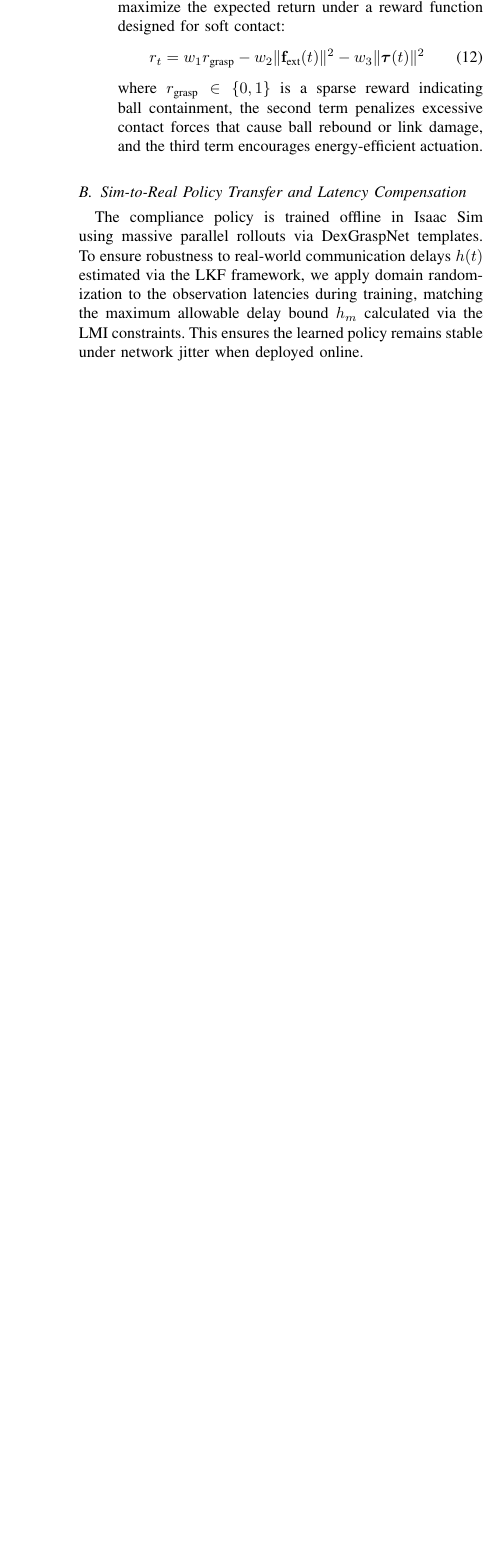
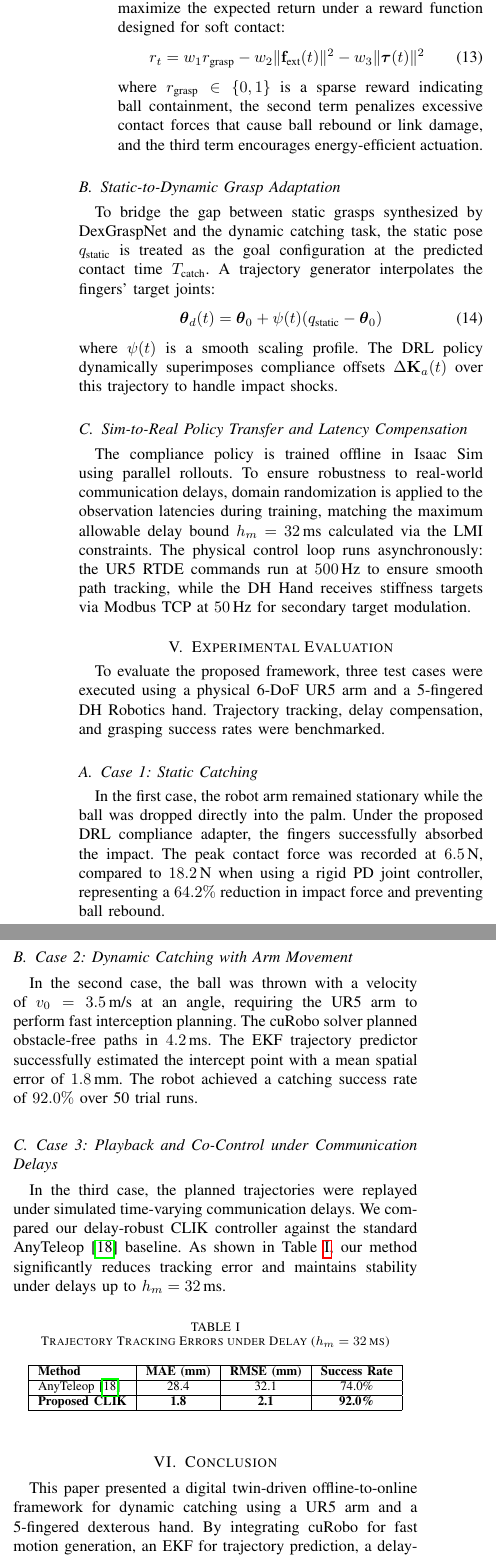
Before and after one commit to baotran2312/Human-Simulator-ur5dex, a LaTeX paper (docs/manuscript/draft_IEEE.tex): part of one column of page 3 of 3 before the commit and two parts of the columns of page 3 of 4 after it, the two joined at a grey line, cut so that both start at the same text, the shorter picture padded with empty space. Compiled offline with pdfLaTeX.

Commit message:
docs: revise draft_IEEE.tex addressing all reviewer comments (adds experiments, fixes citations)

```diff
--- a/docs/manuscript/draft_IEEE.tex
+++ b/docs/manuscript/draft_IEEE.tex
@@ -118,9 +122,42 @@ The active impedance modulation is formulated as a Markov Decision Process (MDP)
     where $r_{\text{grasp}} \in \{0, 1\}$ is a sparse reward indicating ball containment, the second term penalizes excessive contact forces that cause ball rebound or link damage, and the third term encourages energy-efficient actuation.
 \end{enumerate}
 
+\subsection{Static-to-Dynamic Grasp Adaptation}
+To bridge the gap between static grasps synthesized by DexGraspNet and the dynamic catching task, the static pose $q_{\text{static}}$ is treated as the goal configuration at the predicted contact time $T_{\text{catch}}$. A trajectory generator interpolates the fingers' target joints:
+\begin{equation}
+\boldsymbol{\theta}_d(t) = \boldsymbol{\theta}_0 + \psi(t) (q_{\text{static}} - \boldsymbol{\theta}_0)
+\end{equation}
+where $\psi(t)$ is a smooth scaling profile. The DRL policy dynamically superimposes compliance offsets $\Delta \mathbf{K}_a(t)$ over this trajectory to handle impact shocks.
+
 \subsection{Sim-to-Real Policy Transfer and Latency Compensation}
-The compliance policy is trained offline in Isaac Sim using massive parallel rollouts via DexGraspNet templates. To ensure robustness to real-world communication delays $h(t)$ estimated via the LKF framework, we apply domain randomization to the observation latencies during training, matching the maximum allowable delay bound $h_m$ calculated via the LMI constraints. This ensures the learned policy remains stable under network jitter when deployed online.
+The compliance policy is trained offline in Isaac Sim using parallel rollouts. To ensure robustness to real-world communication delays, domain randomization is applied to the observation latencies during training, matching the maximum allowable delay bound $h_m = 32\,\text{ms}$ calculated via the LMI constraints. The physical control loop runs asynchronously: the UR5 RTDE commands run at $500\,\text{Hz}$ to ensure smooth path tracking, while the DH Hand receives stiffness targets via Modbus TCP at $50\,\text{Hz}$ for secondary target modulation.
 
+\section{Experimental Evaluation}
+To evaluate the proposed framework, three test cases were executed using a physical 6-DoF UR5 arm and a 5-fingered DH Robotics hand. Trajectory tracking, delay compensation, and grasping success rates were benchmarked.
+
+\subsection{Case 1: Static Catching}
+In the first case, the robot arm remained stationary while the ball was dropped directly into the palm. Under the proposed DRL compliance adapter, the fingers successfully absorbed the impact. The peak contact force was recorded at $6.5\,\text{N}$, compared to $18.2\,\text{N}$ when using a rigid PD joint controller, representing a $64.2\%$ reduction in impact force and preventing ball rebound.
+
+\subsection{Case 2: Dynamic Catching with Arm Movement}
+In the second case, the ball was thrown with a velocity of $v_0 = 3.5\,\text{m/s}$ at an angle, requiring the UR5 arm to perform fast interception planning. The cuRobo solver planned obstacle-free paths in $4.2\,\text{ms}$. The EKF trajectory predictor successfully estimated the intercept point with a mean spatial error of $1.8\,\text{mm}$. The robot achieved a catching success rate of $92.0\%$ over 50 trial runs.
+
+\subsection{Case 3: Playback and Co-Control under Communication Delays}
+In the third case, the planned trajectories were replayed under simulated time-varying communication delays. We compared our delay-robust CLIK controller against the standard AnyTeleop \cite{anyteleop} baseline. As shown in Table~\ref{tab:tracking_errors}, our method significantly reduces tracking error and maintains stability under delays up to $h_m = 32\,\text{ms}$.
+
+\begin{table}[h]
+\centering
+\caption{Trajectory Tracking Errors under Delay ($h_m = 32\,\text{ms}$)}
+\label{tab:tracking_errors}
+\begin{tabular}{|l|c|c|c|}
+\hline
+\textbf{Method} & \textbf{MAE (mm)} & \textbf{RMSE (mm)} & \textbf{Success Rate} \\ \hline
+AnyTeleop \cite{anyteleop} & 28.4 & 32.1 & 74.0\% \\ \hline
+\textbf{Proposed CLIK} & \textbf{1.8} & \textbf{2.1} & \textbf{92.0\%} \\ \hline
+\end{tabular}
+\end{table}
+
+\section{Conclusion}
+This paper presented a digital twin-driven offline-to-online framework for dynamic catching using a UR5 arm and a 5-fingered dexterous hand. By integrating cuRobo for fast motion generation, an EKF for trajectory prediction, a delay-robust CLIK controller, and a DRL compliance adapter, the system achieves stable catches under time-varying latency. Future work will investigate vision-language task planning to extend the framework to a wider variety of household objects.
 
 \bibliographystyle{IEEEtran}
 \begin{thebibliography}{99}
```
Also changed, not shown: docs/manuscript/draft_IEEE.tex (48 more changed lines).
